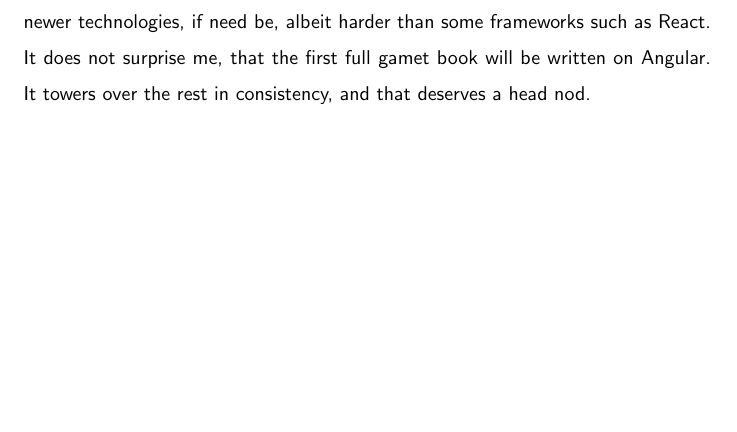
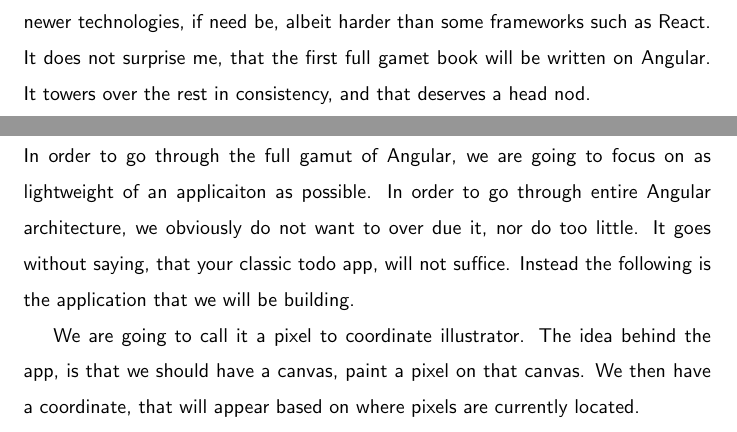
Before and after one commit to razroo/angular-content, a LaTeX document (main.tex, which reads building-our-application/building-our-application.tex): part of page 3 of 4 before the commit and two parts of pages 3 and 4 of 4 after it, the two joined at a grey line, cut so that both start at the same text, the shorter picture padded with empty space. Compiled offline with pdfLaTeX.

Commit message:
Discuss briefly high level parts of application.

```diff
--- a/building-our-application/building-our-application.tex
+++ b/building-our-application/building-our-application.tex
@@ -1,2 +1,12 @@
 \maketitle{}
 \section{ Building our Application }
+
+In order to go through the full gamut of Angular, we are going to focus on as
+lightweight of an applicaiton as possible. In order to go through entire Angular
+architecture, we obviously do not want to over due it, nor do too little. It
+goes without saying, that your classic todo app, will not suffice. Instead the
+following is the application that we will be building.
+
+We are going to call it a pixel to coordinate illustrator. The idea behind the
+app, is that we should have a canvas, paint a pixel on that canvas. We then have
+a coordinate, that will appear based on where pixels are currently located.
```
